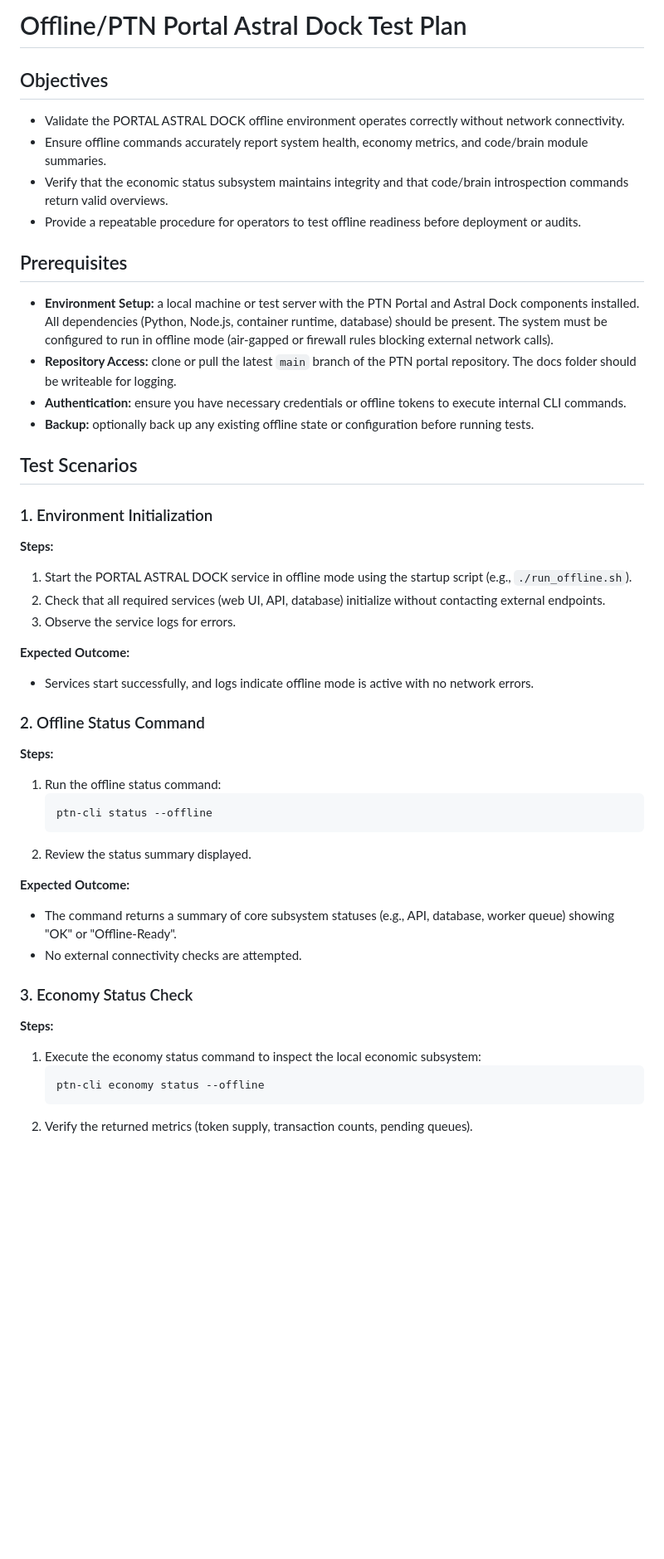
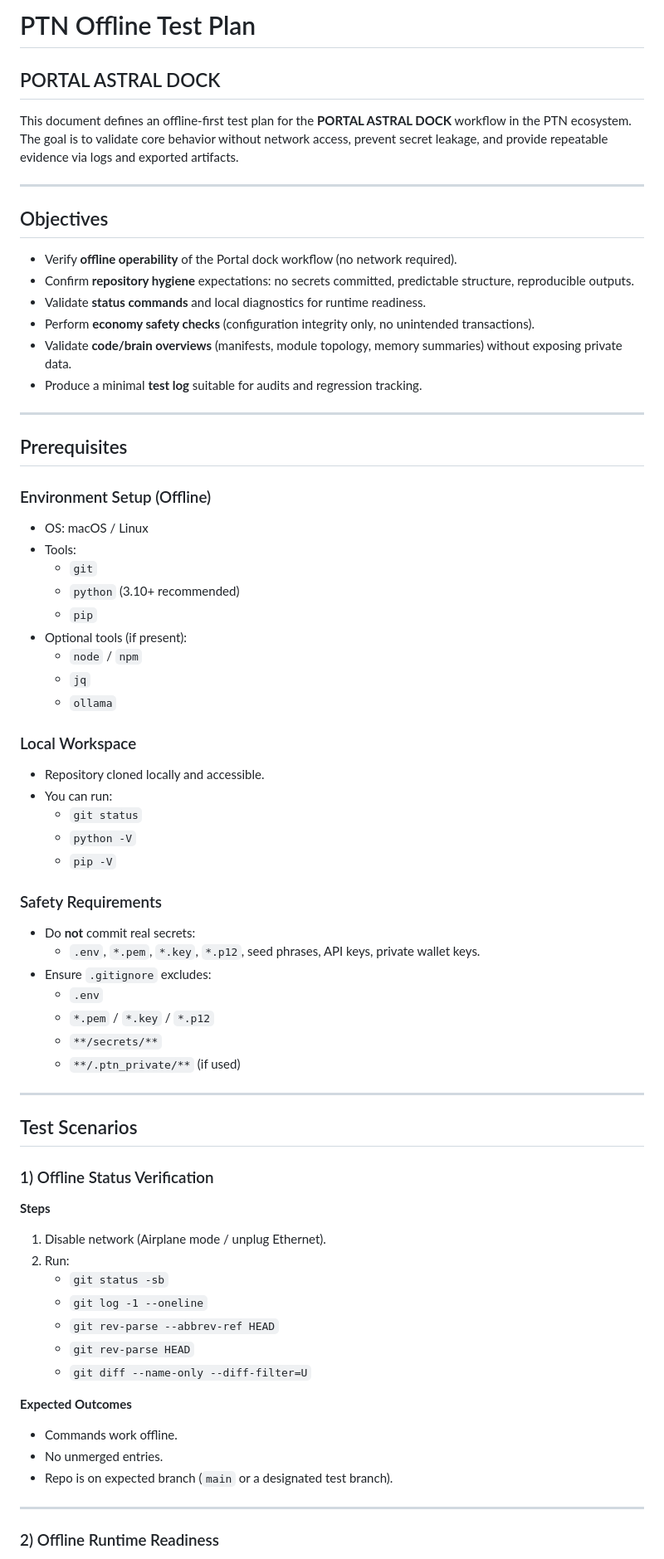
Before and after one commit to artistichorizonx-web/ptn-portal, a Markdown page: docs/offline_test_plan.md, the part around the change printed below. Shown: that part at 83% size. GitHub-like rendering; blank space fills up the shorter version.

````diff
--- a/docs/offline_test_plan.md
+++ b/docs/offline_test_plan.md
@@ -1,44 +1,74 @@
-# Offline/PTN Portal Astral Dock Test Plan
+# PTN Offline Test Plan
+## PORTAL ASTRAL DOCK
+
+This document defines an offline-first test plan for the **PORTAL ASTRAL DOCK** workflow in the PTN ecosystem. The goal is to validate core behavior without network access, prevent secret leakage, and provide repeatable evidence via logs and exported artifacts.
+
+---
+
 ## Objectives
-- Validate the PORTAL ASTRAL DOCK offline environment operates correctly without network connectivity.
-- Ensure offline commands accurately report system health, economy metrics, and code/brain module summaries.
-- Verify that the economic status subsystem maintains integrity and that code/brain introspection commands return valid overviews.
-- Provide a repeatable procedure for operators to test offline readiness before deployment or audits.
+
+- Verify **offline operability** of the Portal dock workflow (no network required).
+- Confirm **repository hygiene** expectations: no secrets committed, predictable structure, reproducible outputs.
+- Validate **status commands** and local diagnostics for runtime readiness.
+- Perform **economy safety checks** (configuration integrity only, no unintended transactions).
+- Validate **code/brain overviews** (manifests, module topology, memory summaries) without exposing private data.
+- Produce a minimal **test log** suitable for audits and regression tracking.
+
+---
 
 ## Prerequisites
-- **Environment Setup:** a local machine or test server with the PTN Portal and Astral Dock components installed. All dependencies (Python, Node.js, container runtime, database) should be present. The system must be configured to run in offline mode (air‑gapped or firewall rules blocking external network calls).
-- **Repository Access:** clone or pull the latest `main` branch of the PTN portal repository. The docs folder should be writeable for logging.
-- **Authentication:** ensure you have necessary credentials or offline tokens to execute internal CLI commands.
-- **Backup:** optionally back up any existing offline state or configuration before running tests.
+
+### Environment Setup (Offline)
+
+- OS: macOS / Linux
+- Tools:
+  - `git`
+  - `python` (3.10+ recommended)
+  - `pip`
+- Optional tools (if present):
+  - `node` / `npm`
+  - `jq`
+  - `ollama`
+
+### Local Workspace
+
+- Repository cloned locally and accessible.
+- You can run:
+  - `git status`
+  - `python -V`
+  - `pip -V`
+
+### Safety Requirements
+
+- Do **not** commit real secrets:
+  - `.env`, `*.pem`, `*.key`, `*.p12`, seed phrases, API keys, private wallet keys.
+- Ensure `.gitignore` excludes:
+  - `.env`
+  - `*.pem` / `*.key` / `*.p12`
+  - `**/secrets/**`
+  - `**/.ptn_private/**` (if used)
+
+---
 
 ## Test Scenarios
 
-### 1. Environment Initialization
-**Steps:**
-1. Start the PORTAL ASTRAL DOCK service in offline mode using the startup script (e.g., `./run_offline.sh`).
-2. Check that all required services (web UI, API, database) initialize without contacting external endpoints.
-3. Observe the service logs for errors.
+### 1) Offline Status Verification
 
-**Expected Outcome:**
-- Services start successfully, and logs indicate offline mode is active with no network errors.
+**Steps**
+1. Disable network (Airplane mode / unplug Ethernet).
+2. Run:
+   - `git status -sb`
+   - `git log -1 --oneline`
+   - `git rev-parse --abbrev-ref HEAD`
+   - `git rev-parse HEAD`
+   - `git diff --name-only --diff-filter=U`
 
-### 2. Offline Status Command
-**Steps:**
-1. Run the offline status command:
-   ```
-   ptn-cli status --offline
-   ```
-2. Review the status summary displayed.
+**Expected Outcomes**
+- Commands work offline.
+- No unmerged entries.
+- Repo is on expected branch (`main` or a designated test branch).
 
-**Expected Outcome:**
-- The command returns a summary of core subsystem statuses (e.g., API, database, worker queue) showing "OK" or "Offline-Ready".
-- No external connectivity checks are attempted.
+---
 
-### 3. Economy Status Check
-**Steps:**
-1. Execute the economy status command to inspect the local economic subsystem:
-   ```
-   ptn-cli economy status --offline
-   ```
-2. Verify the returned metrics (token supply, transaction counts, pending queues).
+### 2) Offline Runtime Readiness
 
````
Also changed, not shown: other parts of docs/offline_test_plan.md (+66 -54 lines).
